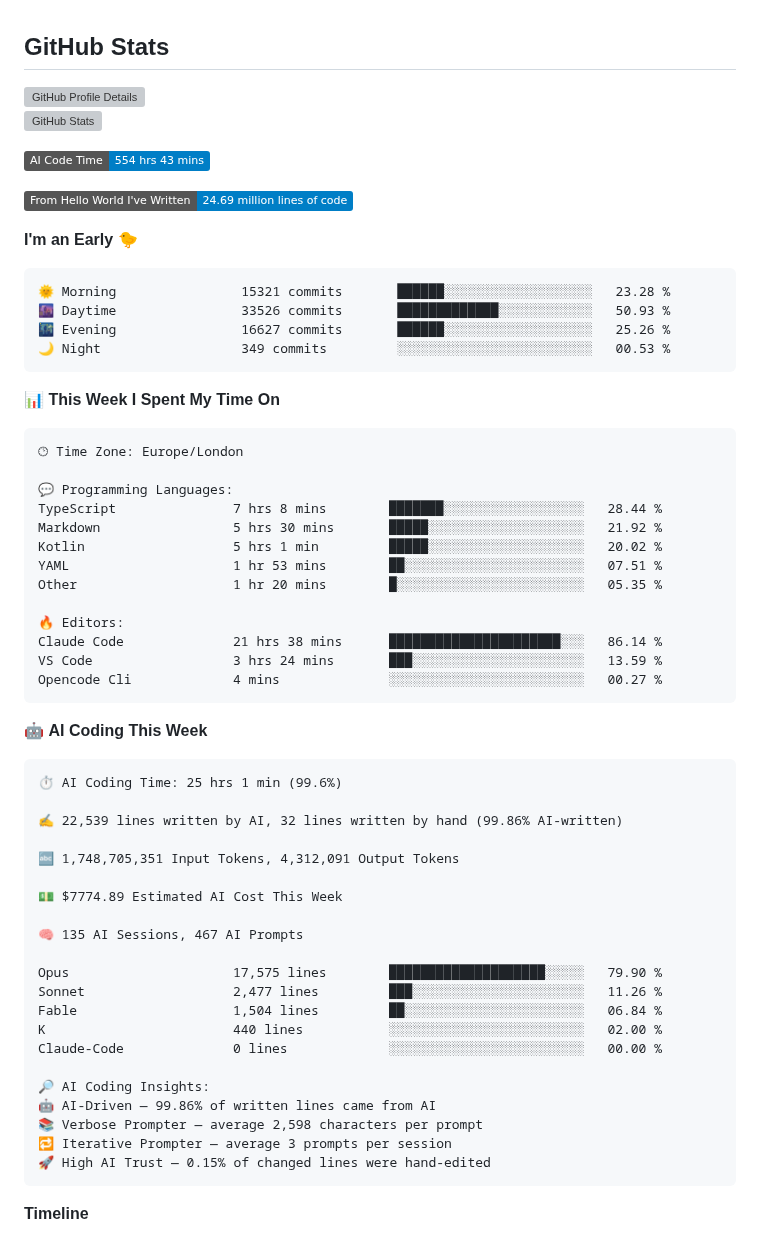
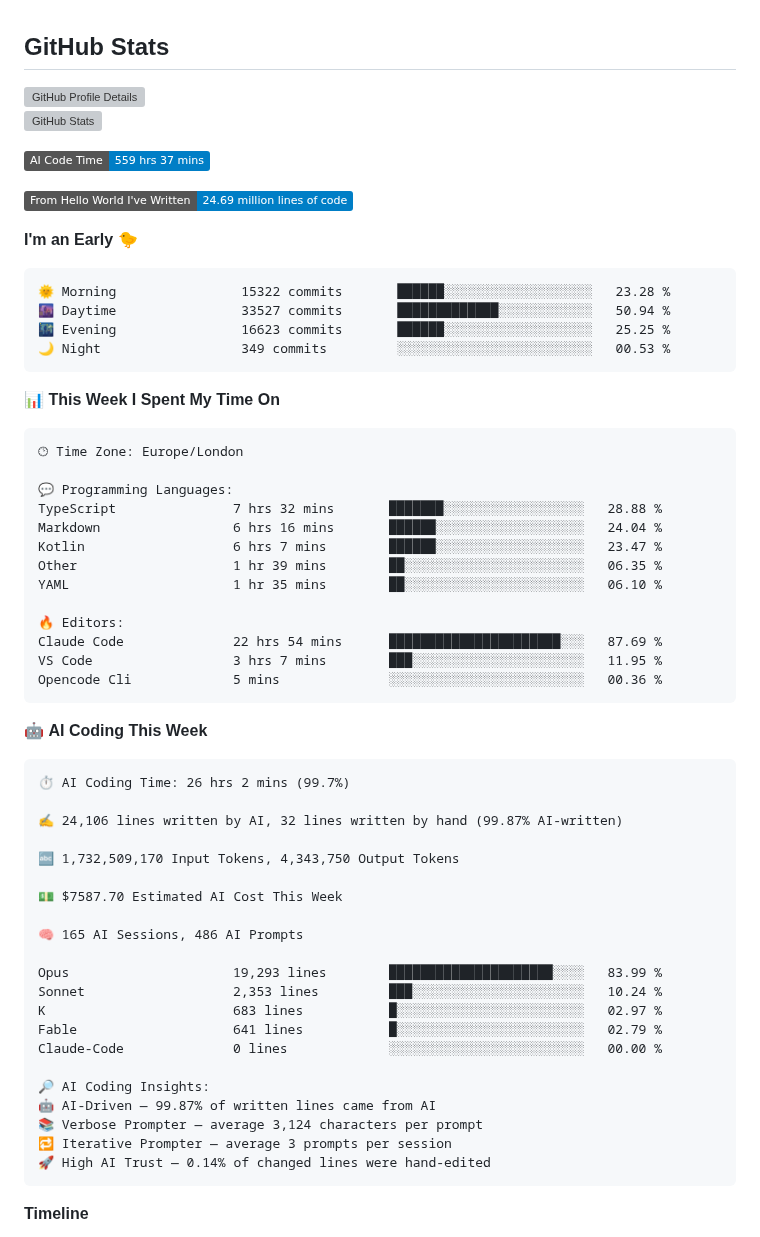
Before and after one commit to echarrod/echarrod, a Markdown page: README.md, the part around one of its changes. GitHub-like rendering; badges without logos; grey boxes are pictures that could not be loaded.

Commit message:
waka: Update dev metrics

````diff
--- a/README.md
+++ b/README.md
@@ -11,16 +11,16 @@
 </p>
 
 <!--START_SECTION:waka-->
-![AI Code Time](http://img.shields.io/badge/AI%20Code%20Time-554%20hrs%2043%20mins-blue?style=flat)
+![AI Code Time](http://img.shields.io/badge/AI%20Code%20Time-559%20hrs%2037%20mins-blue?style=flat)
 
 ![Lines of code](https://img.shields.io/badge/From%20Hello%20World%20I%27ve%20Written-24.69%20million%20lines%20of%20code-blue?style=flat)
 
 **I'm an Early 🐤**
 
 ```text
-🌞 Morning                15321 commits       ██████░░░░░░░░░░░░░░░░░░░   23.28 %
-🌆 Daytime                33526 commits       █████████████░░░░░░░░░░░░   50.93 %
-🌃 Evening                16627 commits       ██████░░░░░░░░░░░░░░░░░░░   25.26 %
+🌞 Morning                15322 commits       ██████░░░░░░░░░░░░░░░░░░░   23.28 %
+🌆 Daytime                33527 commits       █████████████░░░░░░░░░░░░   50.94 %
+🌃 Evening                16623 commits       ██████░░░░░░░░░░░░░░░░░░░   25.25 %
 🌙 Night                  349 commits         ░░░░░░░░░░░░░░░░░░░░░░░░░   00.53 %
 ```
 
@@ -31,42 +31,42 @@
 🕑︎ Time Zone: Europe/London
 
 💬 Programming Languages:
-TypeScript               7 hrs 8 mins        ███████░░░░░░░░░░░░░░░░░░   28.44 %
-Markdown                 5 hrs 30 mins       █████░░░░░░░░░░░░░░░░░░░░   21.92 %
-Kotlin                   5 hrs 1 min         █████░░░░░░░░░░░░░░░░░░░░   20.02 %
-YAML                     1 hr 53 mins        ██░░░░░░░░░░░░░░░░░░░░░░░   07.51 %
-Other                    1 hr 20 mins        █░░░░░░░░░░░░░░░░░░░░░░░░   05.35 %
+TypeScript               7 hrs 32 mins       ███████░░░░░░░░░░░░░░░░░░   28.88 %
+Markdown                 6 hrs 16 mins       ██████░░░░░░░░░░░░░░░░░░░   24.04 %
+Kotlin                   6 hrs 7 mins        ██████░░░░░░░░░░░░░░░░░░░   23.47 %
+Other                    1 hr 39 mins        ██░░░░░░░░░░░░░░░░░░░░░░░   06.35 %
+YAML                     1 hr 35 mins        ██░░░░░░░░░░░░░░░░░░░░░░░   06.10 %
 
 🔥 Editors:
-Claude Code              21 hrs 38 mins      ██████████████████████░░░   86.14 %
-VS Code                  3 hrs 24 mins       ███░░░░░░░░░░░░░░░░░░░░░░   13.59 %
-Opencode Cli             4 mins              ░░░░░░░░░░░░░░░░░░░░░░░░░   00.27 %
+Claude Code              22 hrs 54 mins      ██████████████████████░░░   87.69 %
+VS Code                  3 hrs 7 mins        ███░░░░░░░░░░░░░░░░░░░░░░   11.95 %
+Opencode Cli             5 mins              ░░░░░░░░░░░░░░░░░░░░░░░░░   00.36 %
 ```
 
 🤖 **AI Coding This Week**
 
 ```text
-⏱ AI Coding Time: 25 hrs 1 min (99.6%)
+⏱ AI Coding Time: 26 hrs 2 mins (99.7%)
 
-✍️ 22,539 lines written by AI, 32 lines written by hand (99.86% AI-written)
+✍️ 24,106 lines written by AI, 32 lines written by hand (99.87% AI-written)
 
-🔤 1,748,705,351 Input Tokens, 4,312,091 Output Tokens
+🔤 1,732,509,170 Input Tokens, 4,343,750 Output Tokens
 
-💵 $7774.89 Estimated AI Cost This Week
+💵 $7587.70 Estimated AI Cost This Week
 
-🧠 135 AI Sessions, 467 AI Prompts
+🧠 165 AI Sessions, 486 AI Prompts
 
-Opus                     17,575 lines        ████████████████████░░░░░   79.90 %
-Sonnet                   2,477 lines         ███░░░░░░░░░░░░░░░░░░░░░░   11.26 %
-Fable                    1,504 lines         ██░░░░░░░░░░░░░░░░░░░░░░░   06.84 %
-K                        440 lines           ░░░░░░░░░░░░░░░░░░░░░░░░░   02.00 %
+Opus                     19,293 lines        █████████████████████░░░░   83.99 %
+Sonnet                   2,353 lines         ███░░░░░░░░░░░░░░░░░░░░░░   10.24 %
+K                        683 lines           █░░░░░░░░░░░░░░░░░░░░░░░░   02.97 %
+Fable                    641 lines           █░░░░░░░░░░░░░░░░░░░░░░░░   02.79 %
 Claude-Code              0 lines             ░░░░░░░░░░░░░░░░░░░░░░░░░   00.00 %
 
 🔎 AI Coding Insights:
-🤖 AI-Driven — 99.86% of written lines came from AI
-📚 Verbose Prompter — average 2,598 characters per prompt
+🤖 AI-Driven — 99.87% of written lines came from AI
+📚 Verbose Prompter — average 3,124 characters per prompt
 🔁 Iterative Prompter — average 3 prompts per session
-🚀 High AI Trust — 0.15% of changed lines were hand-edited
+🚀 High AI Trust — 0.14% of changed lines were hand-edited
 ```
 
 **Timeline**
````
Also changed, not shown: other parts of README.md (+1 -1 lines), assets/bar_graph.png.
